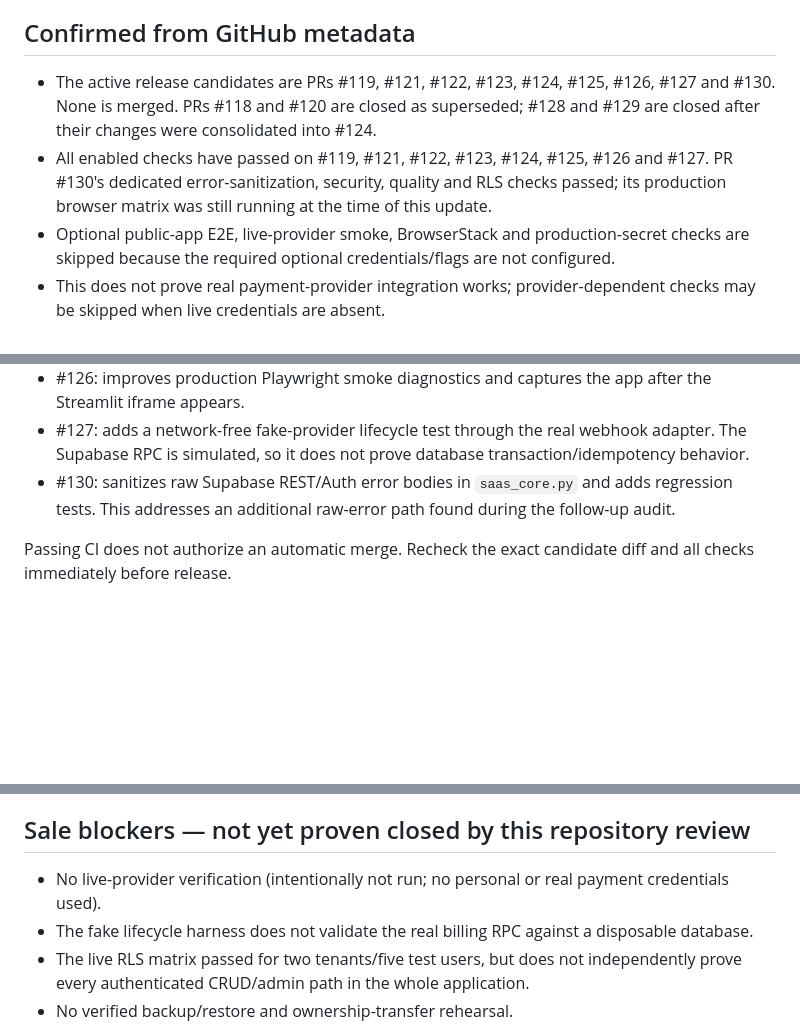
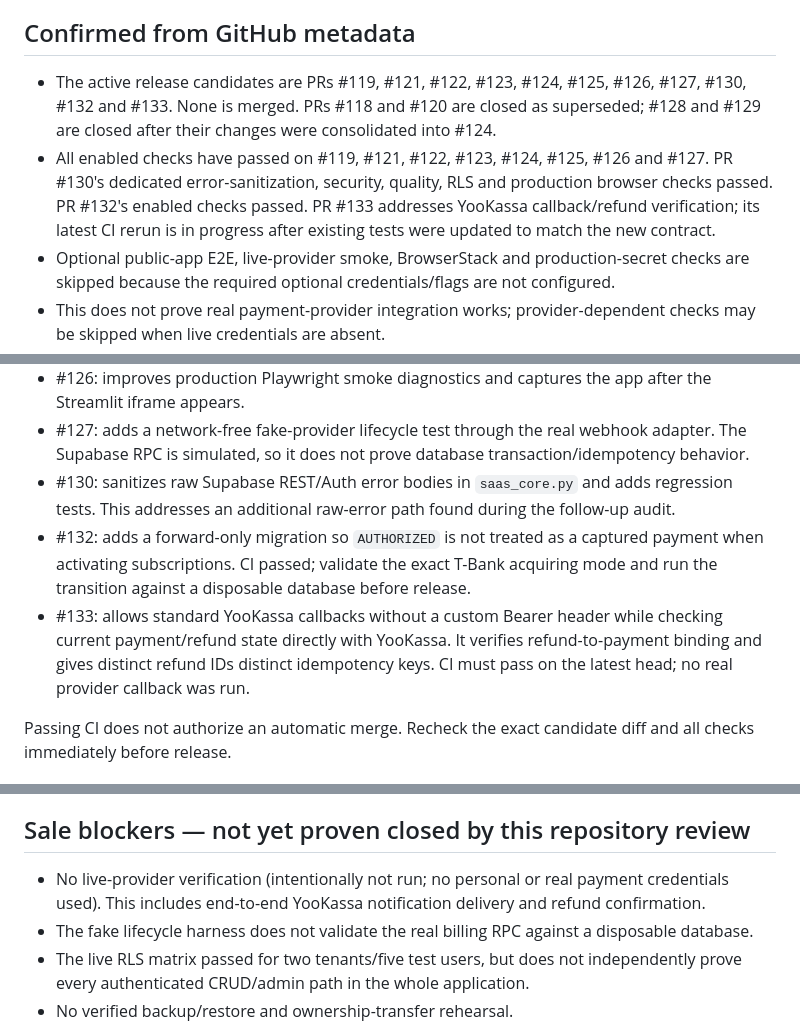
Before and after one commit to sherbinin9558-lang/Arsenal-sport, a Markdown page: docs/SALE_HANDOVER_CHECKLIST.md, 3 parts joined by grey strips. Drawn GitHub-style; blank space fills up the shorter version.

Commit message:
docs(sale): record payment-state and YooKassa webhook findings

```diff
--- a/docs/SALE_HANDOVER_CHECKLIST.md
+++ b/docs/SALE_HANDOVER_CHECKLIST.md
@@ -4,8 +4,8 @@ Audit snapshot: 2026-10-09. This document is an audit checklist, not a certifica
 
 ## Confirmed from GitHub metadata
 
-- The active release candidates are PRs #119, #121, #122, #123, #124, #125, #126, #127 and #130. None is merged. PRs #118 and #120 are closed as superseded; #128 and #129 are closed after their changes were consolidated into #124.
-- All enabled checks have passed on #119, #121, #122, #123, #124, #125, #126 and #127. PR #130's dedicated error-sanitization, security, quality and RLS checks passed; its production browser matrix was still running at the time of this update.
+- The active release candidates are PRs #119, #121, #122, #123, #124, #125, #126, #127, #130, #132 and #133. None is merged. PRs #118 and #120 are closed as superseded; #128 and #129 are closed after their changes were consolidated into #124.
+- All enabled checks have passed on #119, #121, #122, #123, #124, #125, #126 and #127. PR #130's dedicated error-sanitization, security, quality, RLS and production browser checks passed. PR #132's enabled checks passed. PR #133 addresses YooKassa callback/refund verification; its latest CI rerun is in progress after existing tests were updated to match the new contract.
 - Optional public-app E2E, live-provider smoke, BrowserStack and production-secret checks are skipped because the required optional credentials/flags are not configured.
 - This does not prove real payment-provider integration works; provider-dependent checks may be skipped when live credentials are absent.
 - Production `main` was read for this audit. No production credentials were requested or used.
@@ -20,6 +20,8 @@ Audit snapshot: 2026-10-09. This document is an audit checklist, not a certifica
 - #126: improves production Playwright smoke diagnostics and captures the app after the Streamlit iframe appears.
 - #127: adds a network-free fake-provider lifecycle test through the real webhook adapter. The Supabase RPC is simulated, so it does not prove database transaction/idempotency behavior.
 - #130: sanitizes raw Supabase REST/Auth error bodies in `saas_core.py` and adds regression tests. This addresses an additional raw-error path found during the follow-up audit.
+- #132: adds a forward-only migration so `AUTHORIZED` is not treated as a captured payment when activating subscriptions. CI passed; validate the exact T-Bank acquiring mode and run the transition against a disposable database before release.
+- #133: allows standard YooKassa callbacks without a custom Bearer header while checking current payment/refund state directly with YooKassa. It verifies refund-to-payment binding and gives distinct refund IDs distinct idempotency keys. CI must pass on the latest head; no real provider callback was run.
 
 Passing CI does not authorize an automatic merge. Recheck the exact candidate diff and all checks immediately before release.
 
@@ -54,7 +56,7 @@ Passing CI does not authorize an automatic merge. Recheck the exact candidate di
 
 ## Sale blockers — not yet proven closed by this repository review
 
-- No live-provider verification (intentionally not run; no personal or real payment credentials used).
+- No live-provider verification (intentionally not run; no personal or real payment credentials used). This includes end-to-end YooKassa notification delivery and refund confirmation.
 - The fake lifecycle harness does not validate the real billing RPC against a disposable database.
 - The live RLS matrix passed for two tenants/five test users, but does not independently prove every authenticated CRUD/admin path in the whole application.
 - No verified backup/restore and ownership-transfer rehearsal.
```
Also changed, not shown: other parts of docs/SALE_HANDOVER_CHECKLIST.md (+1 -1 lines).
